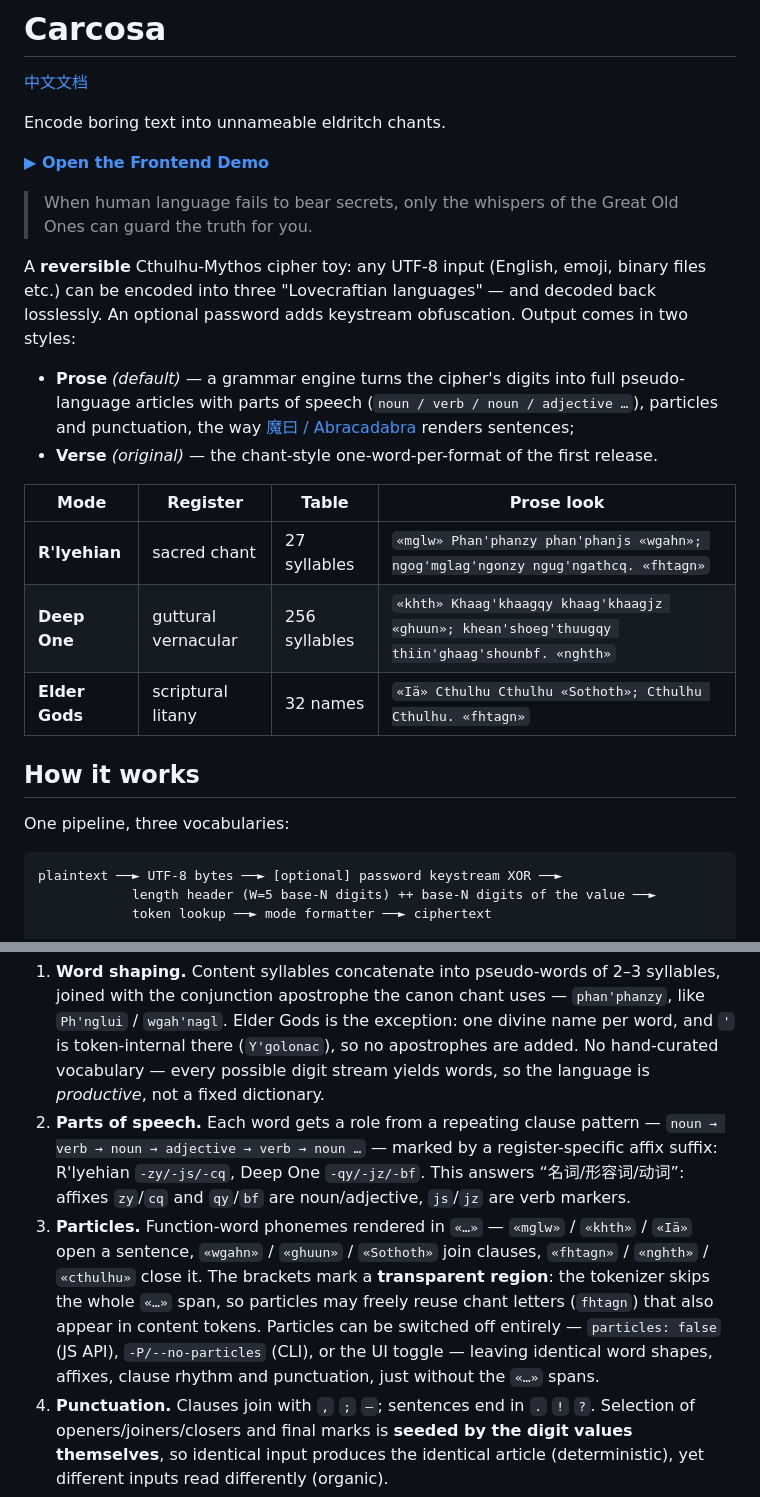
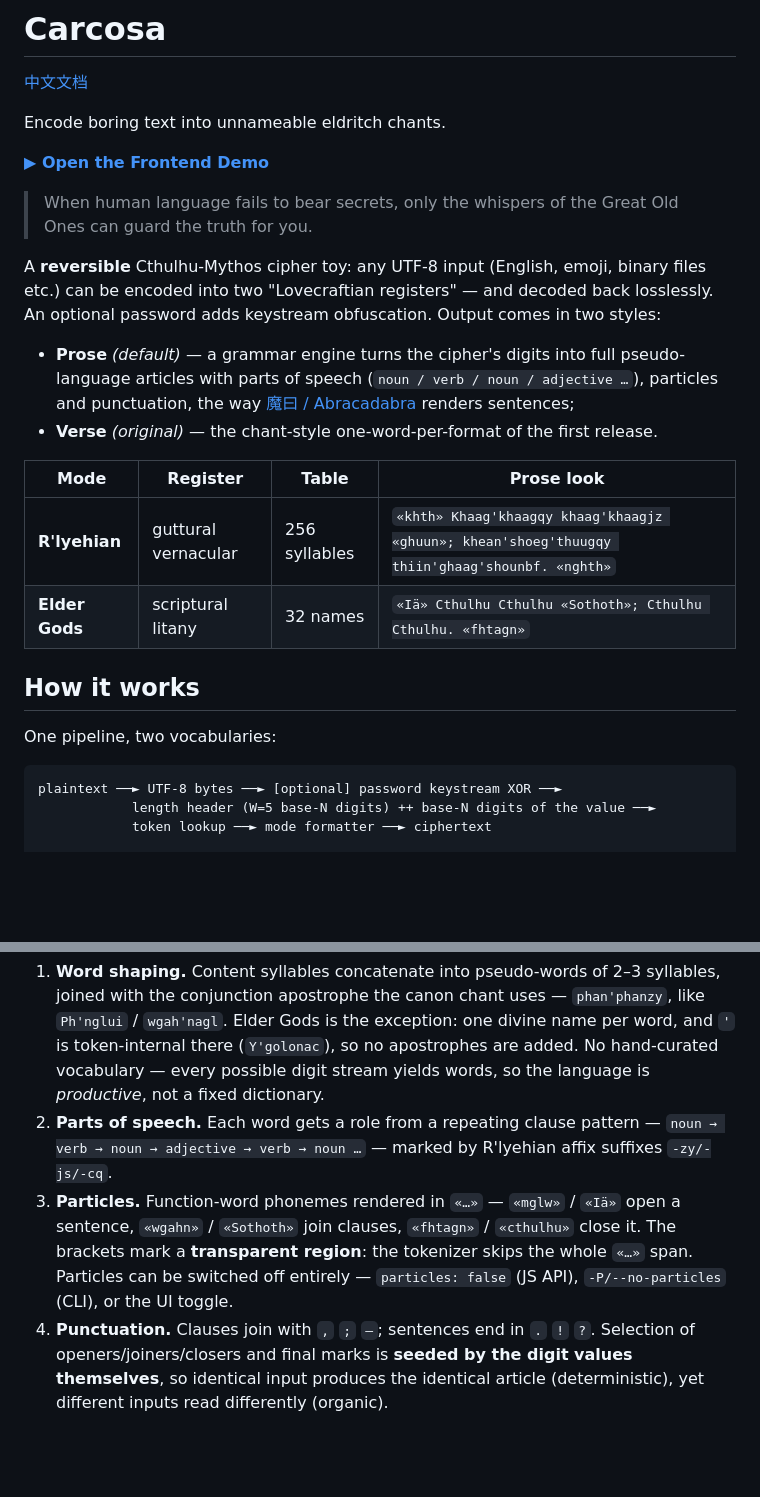
Before and after one commit to Ciel833/Carcosa, a Markdown page: README.md, 2 parts joined by grey strips. Rendered like a GitHub page; blank space fills up the shorter version.

````diff
--- a/README.md
+++ b/README.md
@@ -7,20 +7,19 @@ Encode boring text into unnameable eldritch chants.
 
 > When human language fails to bear secrets, only the whispers of the Great Old Ones can guard the truth for you.
 
-A **reversible** Cthulhu-Mythos cipher toy: any UTF-8 input (English, emoji, binary files etc.) can be encoded into three "Lovecraftian languages" — and decoded back losslessly. An optional password adds keystream obfuscation. Output comes in two styles:
+A **reversible** Cthulhu-Mythos cipher toy: any UTF-8 input (English, emoji, binary files etc.) can be encoded into two "Lovecraftian registers" — and decoded back losslessly. An optional password adds keystream obfuscation. Output comes in two styles:
 
 - **Prose** *(default)* — a grammar engine turns the cipher's digits into full pseudo-language articles with parts of speech (`noun / verb / noun / adjective …`), particles and punctuation, the way [魔曰 / Abracadabra](https://github.com/SheepChef/Abracadabra) renders sentences;
 - **Verse** *(original)* — the chant-style one-word-per-format of the first release.
 
 | Mode | Register | Table | Prose look |
 |---|---|---|---|
-| **R'lyehian** | sacred chant | 27 syllables | `«mglw» Phan'phanzy phan'phanjs «wgahn»; ngog'mglag'ngonzy ngug'ngathcq. «fhtagn»` |
-| **Deep One** | guttural vernacular | 256 syllables | `«khth» Khaag'khaagqy khaag'khaagjz «ghuun»; khean'shoeg'thuugqy thiin'ghaag'shounbf. «nghth»` |
+| **R'lyehian** | guttural vernacular | 256 syllables | `«khth» Khaag'khaagqy khaag'khaagjz «ghuun»; khean'shoeg'thuugqy thiin'ghaag'shounbf. «nghth»` |
 | **Elder Gods** | scriptural litany | 32 names | `«Iä» Cthulhu Cthulhu «Sothoth»; Cthulhu Cthulhu. «fhtagn»` |
 
 ## How it works
 
-One pipeline, three vocabularies:
+One pipeline, two vocabularies:
 
 ```
 plaintext ──► UTF-8 bytes ──► [optional] password keystream XOR ──►
@@ -54,8 +51,8 @@ Are the three modes one language? **Yes — one pipeline, one grammar engine, th
 The v1 output was one *format* — monotonous, as you noticed. v2 adds a generative grammar layer, deterministic and **completely strippable**, so it costs nothing on decode:
 
 1. **Word shaping.** Content syllables concatenate into pseudo-words of 2–3 syllables, joined with the conjunction apostrophe the canon chant uses — `phan'phanzy`, like `Ph'nglui` / `wgah'nagl`. Elder Gods is the exception: one divine name per word, and `'` is token-internal there (`Y'golonac`), so no apostrophes are added. No hand-curated vocabulary — every possible digit stream yields words, so the language is *productive*, not a fixed dictionary.
-2. **Parts of speech.** Each word gets a role from a repeating clause pattern — `noun → verb → noun → adjective → verb → noun …` — marked by a register-specific affix suffix: R'lyehian `-zy/-js/-cq`, Deep One `-qy/-jz/-bf`. This answers “名词/形容词/动词”: affixes `zy`/`cq` and `qy`/`bf` are noun/adjective, `js`/`jz` are verb markers.
-3. **Particles.** Function-word phonemes rendered in `«…»` — `«mglw»` / `«khth»` / `«Iä»` open a sentence, `«wgahn»` / `«ghuun»` / `«Sothoth»` join clauses, `«fhtagn»` / `«nghth»` / `«cthulhu»` close it. The brackets mark a **transparent region**: the tokenizer skips the whole `«…»` span, so particles may freely reuse chant letters (`fhtagn`) that also appear in content tokens. Particles can be switched off entirely — `particles: false` (JS API), `-P/--no-particles` (CLI), or the UI toggle — leaving identical word shapes, affixes, clause rhythm and punctuation, just without the `«…»` spans.
+2. **Parts of speech.** Each word gets a role from a repeating clause pattern — `noun → verb → noun → adjective → verb → noun …` — marked by R'lyehian affix suffixes `-zy/-js/-cq`.
+3. **Particles.** Function-word phonemes rendered in `«…»` — `«mglw»` / `«Iä»` open a sentence, `«wgahn»` / `«Sothoth»` join clauses, `«fhtagn»` / `«cthulhu»` close it. The brackets mark a **transparent region**: the tokenizer skips the whole `«…»` span. Particles can be switched off entirely — `particles: false` (JS API), `-P/--no-particles` (CLI), or the UI toggle.
 4. **Punctuation.** Clauses join with `,` `;` `—`; sentences end in `.` `!` `?`. Selection of openers/joiners/closers and final marks is **seeded by the digit values themselves**, so identical input produces the identical article (deterministic), yet different inputs read differently (organic).
 
 **Why this keeps the cipher reversible:** the grammar layer is pure visualization over the same digit stream the verse style uses. Decode never parses grammar — it strips the affix letters and marks as transparent characters and skips `«…»` regions, then greedy-matches tokens exactly as before. None of the decode math changes; old verse ciphertexts decode through the same code path.
````
Also changed, not shown: other parts of README.md (+8 -10 lines), README.zh-CN.md (+9 -12 lines).
